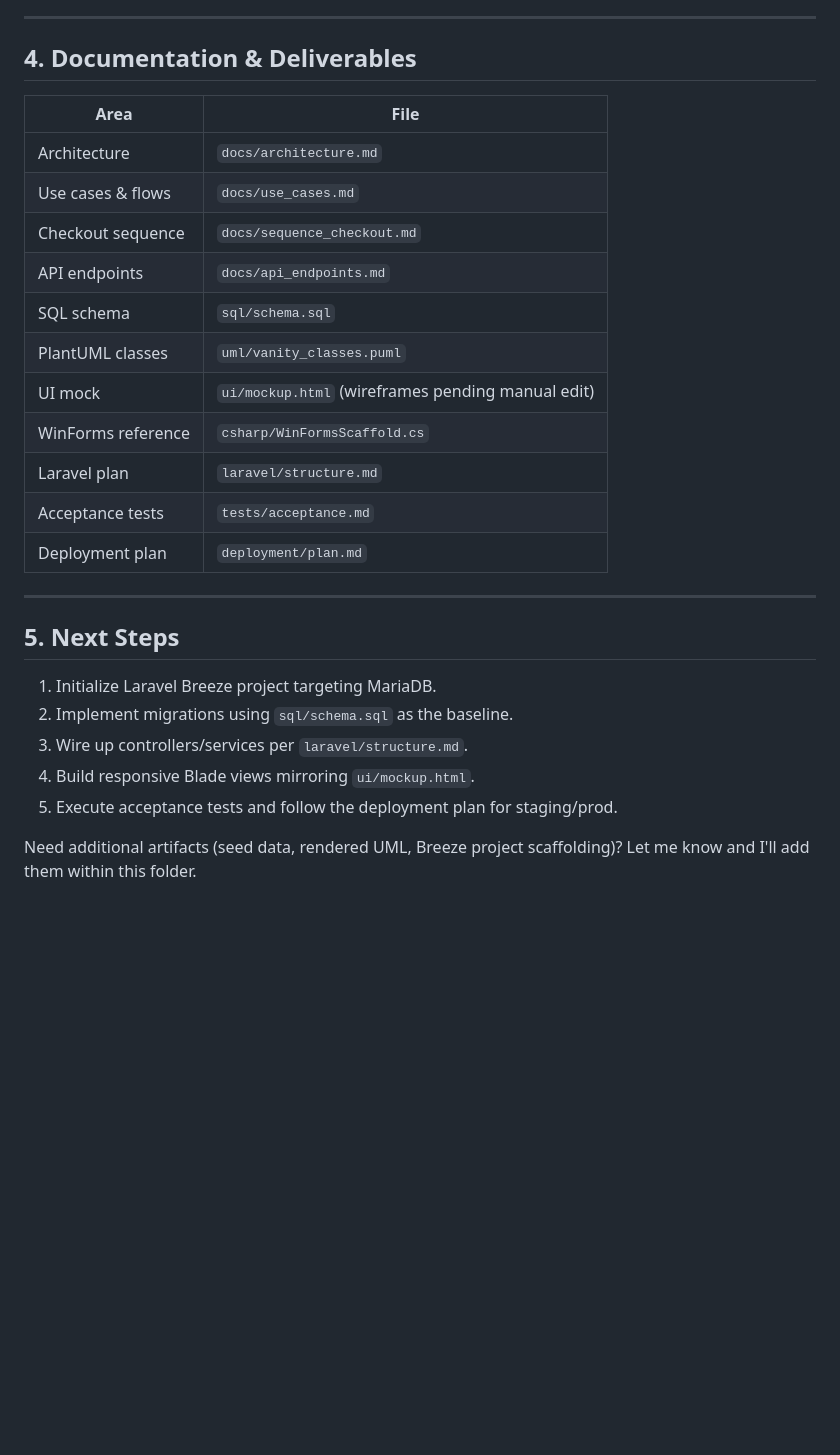
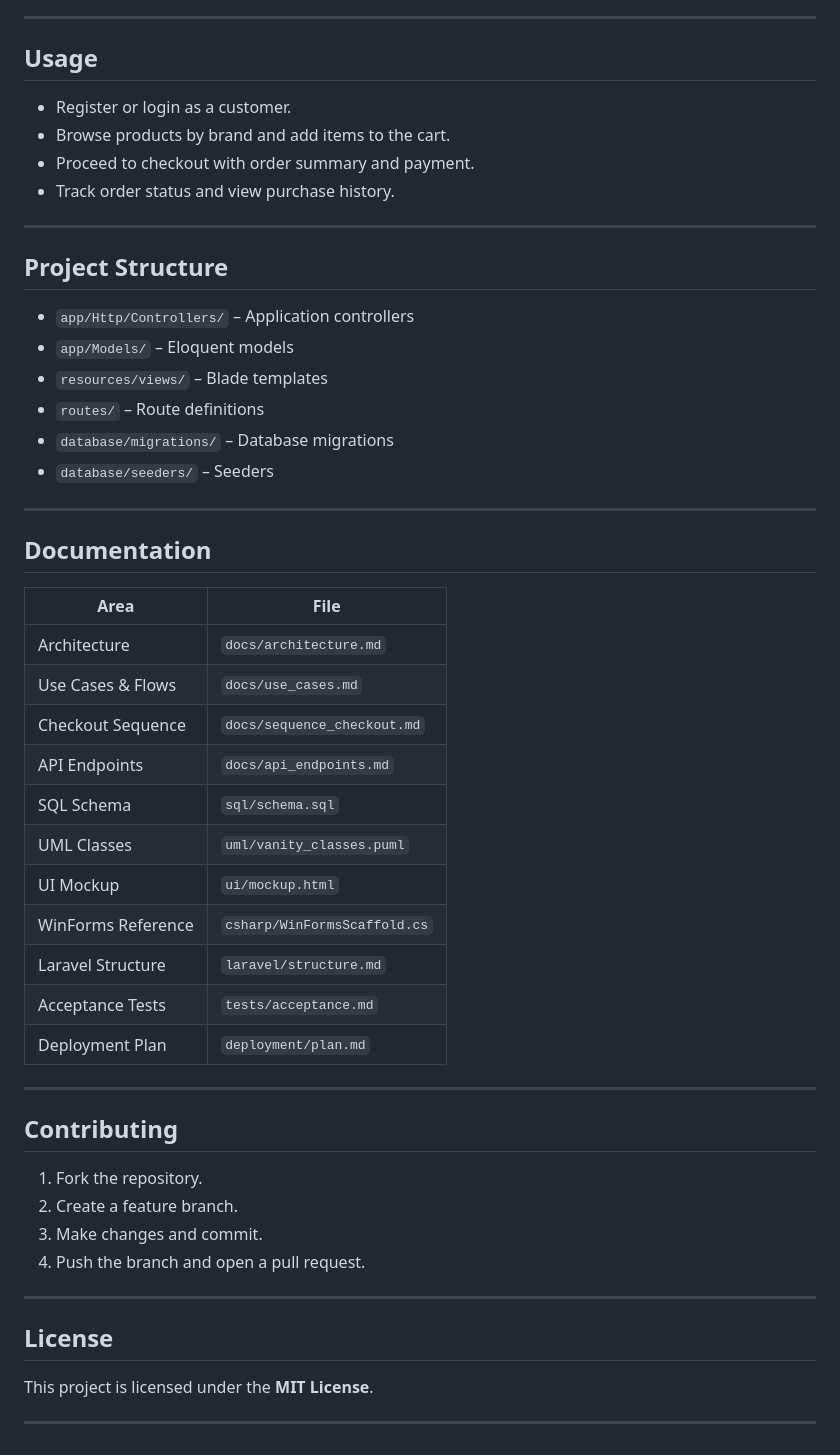
Before and after one commit to jbitterz/vanity_system, a Markdown page: README.md, the part around the change printed below. Drawn GitHub-style; blank space fills up the shorter version.

```diff
--- a/README.md
+++ b/README.md
@@ -49,28 +69,55 @@ Customer, Admin/Staff, Payment Gateway.
 
 ---
 
-## 4. Documentation & Deliverables
-| Area | File |
-| --- | --- |
-| Architecture | `docs/architecture.md` |
-| Use cases & flows | `docs/use_cases.md` |
-| Checkout sequence | `docs/sequence_checkout.md` |
-| API endpoints | `docs/api_endpoints.md` |
-| SQL schema | `sql/schema.sql` |
-| PlantUML classes | `uml/vanity_classes.puml` |
-| UI mock | `ui/mockup.html` (wireframes pending manual edit) |
-| WinForms reference | `csharp/WinFormsScaffold.cs` |
-| Laravel plan | `laravel/structure.md` |
-| Acceptance tests | `tests/acceptance.md` |
-| Deployment plan | `deployment/plan.md` |
+## Usage
+
+* Register or login as a customer.
+* Browse products by brand and add items to the cart.
+* Proceed to checkout with order summary and payment.
+* Track order status and view purchase history.
 
 ---
 
-## 5. Next Steps
-1. Initialize Laravel Breeze project targeting MariaDB.
-2. Implement migrations using `sql/schema.sql` as the baseline.
-3. Wire up controllers/services per `laravel/structure.md`.
-4. Build responsive Blade views mirroring `ui/mockup.html`.
-5. Execute acceptance tests and follow the deployment plan for staging/prod.
+## Project Structure
 
-Need additional artifacts (seed data, rendered UML, Breeze project scaffolding)? Let me know and I'll add them within this folder.
+* `app/Http/Controllers/` – Application controllers
+* `app/Models/` – Eloquent models
+* `resources/views/` – Blade templates
+* `routes/` – Route definitions
+* `database/migrations/` – Database migrations
+* `database/seeders/` – Seeders
+
+---
+
+## Documentation
+
+| Area               | File                         |
+| ------------------ | ---------------------------- |
+| Architecture       | `docs/architecture.md`       |
+| Use Cases & Flows  | `docs/use_cases.md`          |
+| Checkout Sequence  | `docs/sequence_checkout.md`  |
+| API Endpoints      | `docs/api_endpoints.md`      |
+| SQL Schema         | `sql/schema.sql`             |
+| UML Classes        | `uml/vanity_classes.puml`    |
+| UI Mockup          | `ui/mockup.html`             |
+| WinForms Reference | `csharp/WinFormsScaffold.cs` |
+| Laravel Structure  | `laravel/structure.md`       |
+| Acceptance Tests   | `tests/acceptance.md`        |
+| Deployment Plan    | `deployment/plan.md`         |
+
+---
+
+## Contributing
+
+1. Fork the repository.
+2. Create a feature branch.
+3. Make changes and commit.
+4. Push the branch and open a pull request.
+
+---
+
+## License
+
+This project is licensed under the **MIT License**.
+
+---
```
Also changed, not shown: other parts of README.md (+56 -36 lines).
